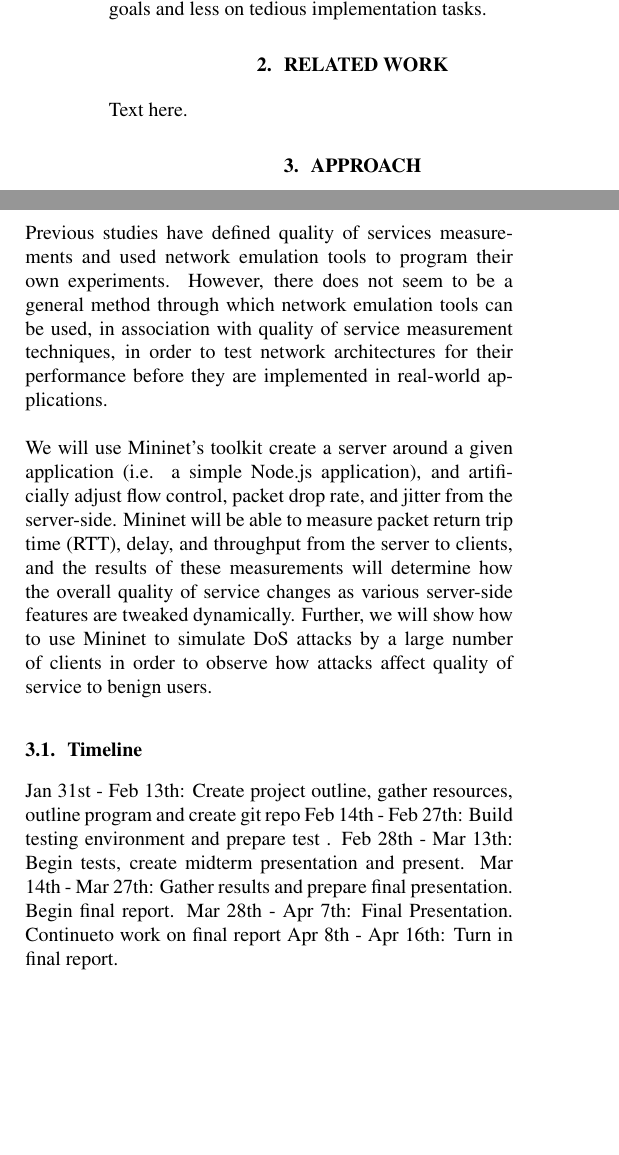
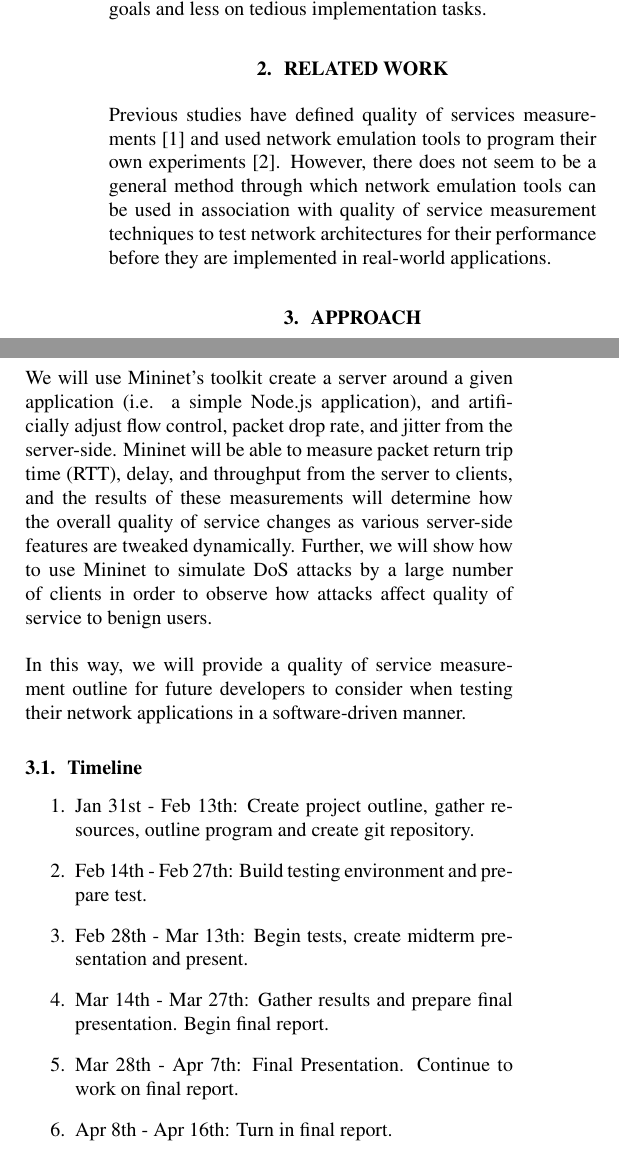
Before and after one commit to oscarsandford/qoemf, a LaTeX paper (report/report.tex): two parts of the columns of page 1 of 2, joined at a grey line, cut so that both start at the same text, the shorter picture padded with empty space. Compiled offline with pdfLaTeX.

Commit message:
Remapped some writing to related work section.

```diff
--- a/report/report.tex
+++ b/report/report.tex
@@ -36,7 +36,9 @@ and harness the strengths of SDN in a methodical way, so developers can focus mo
 
 % What has already been done? Why are their efforts not sufficient?
 \section{Related Work}
-Text here.
+Previous studies have defined quality of services measurements \cite{qos_analysis_2022} and used network emulation tools to program their own experiments
+\cite{chauhan_atulkar_2020}. However, there does not seem to be a general method through which network emulation tools can be used in association with quality
+of service measurement techniques to test network architectures for their performance before they are implemented in real-world applications.
 
 % What is our approach? Why can it do better or differently?
 \section{Approach}
@@ -49,23 +51,23 @@ purposes in this study. We will reuse the quality of service metrics outlined in
     \item Packet loss (the number of packets not delivered to their destination)
     \item Jitter (the variance in latency)
 \end{itemize}
-Previous studies have defined quality of services measurements and used network emulation tools to program their own experiments. However, there does not seem to be a
-general method through which network emulation tools can be used, in association with quality of service measurement techniques, in order to test network architectures
-for their performance before they are implemented in real-world applications. \\\\
 We will use Mininet's toolkit create a server around a given application (i.e. a simple Node.js application), and artificially adjust flow control, packet drop rate,
 and jitter from the server-side. Mininet will be able to measure packet return trip time (RTT), delay, and throughput from the server to clients, and the results of
 these measurements will determine how the overall quality of service changes as various server-side features are tweaked dynamically. Further, we will show how to use
-Mininet to simulate DoS attacks by a large number of clients in order to observe how attacks affect quality of service to benign users.
+Mininet to simulate DoS attacks by a large number of clients in order to observe how attacks affect quality of service to benign users. \\\\
+In this way, we will provide a quality of service measurement outline for future developers to consider when testing their network applications in a software-driven
+manner.
 
 % Expected deliverables and a rough biweekly time schedule.
 \subsection{Timeline}
-Jan 31st - Feb 13th: Create project outline, gather resources, outline program and create git repo
-Feb 14th - Feb 27th: Build testing environment and prepare test .
-Feb 28th - Mar 13th: Begin tests, create midterm presentation and present.
-Mar 14th - Mar 27th: Gather results and prepare final presentation. Begin final report.
-Mar 28th - Apr 7th:  Final Presentation. Continueto work on final report
-Apr 8th  - Apr 16th: Turn in final report.
-
+\begin{enumerate}
+    \item Jan 31st - Feb 13th: Create project outline, gather resources, outline program and create git repository.
+    \item Feb 14th - Feb 27th: Build testing environment and prepare test.
+    \item Feb 28th - Mar 13th: Begin tests, create midterm presentation and present.
+    \item Mar 14th - Mar 27th: Gather results and prepare final presentation. Begin final report.
+    \item Mar 28th - Apr 7th: Final Presentation. Continue to work on final report.
+    \item Apr 8th - Apr 16th: Turn in final report.
+\end{enumerate}
 
 \subsection{Project Website}
 Please see the associated website for progress reports and results at https://oscarsandford.github.io/qoemf/.
```
Also changed, not shown: report/report.pdf.
